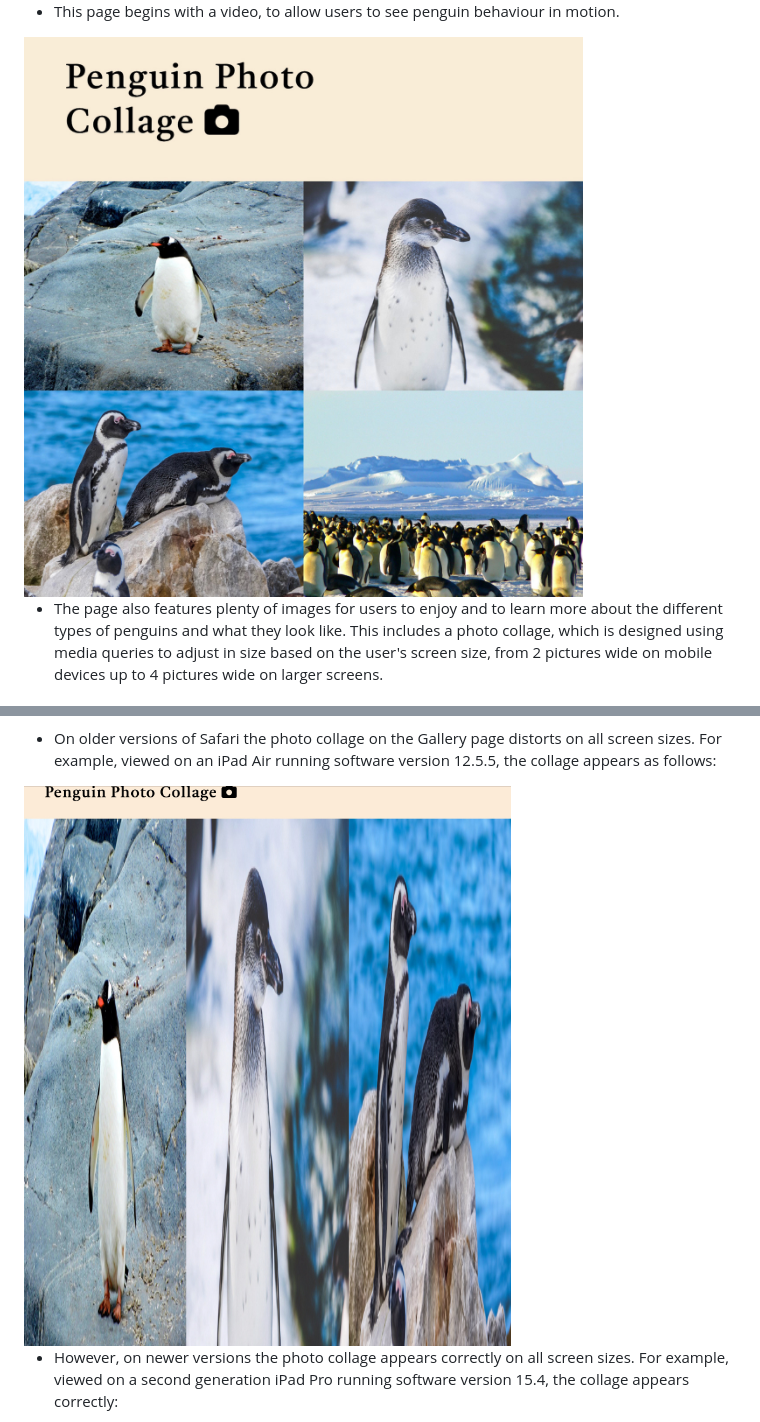
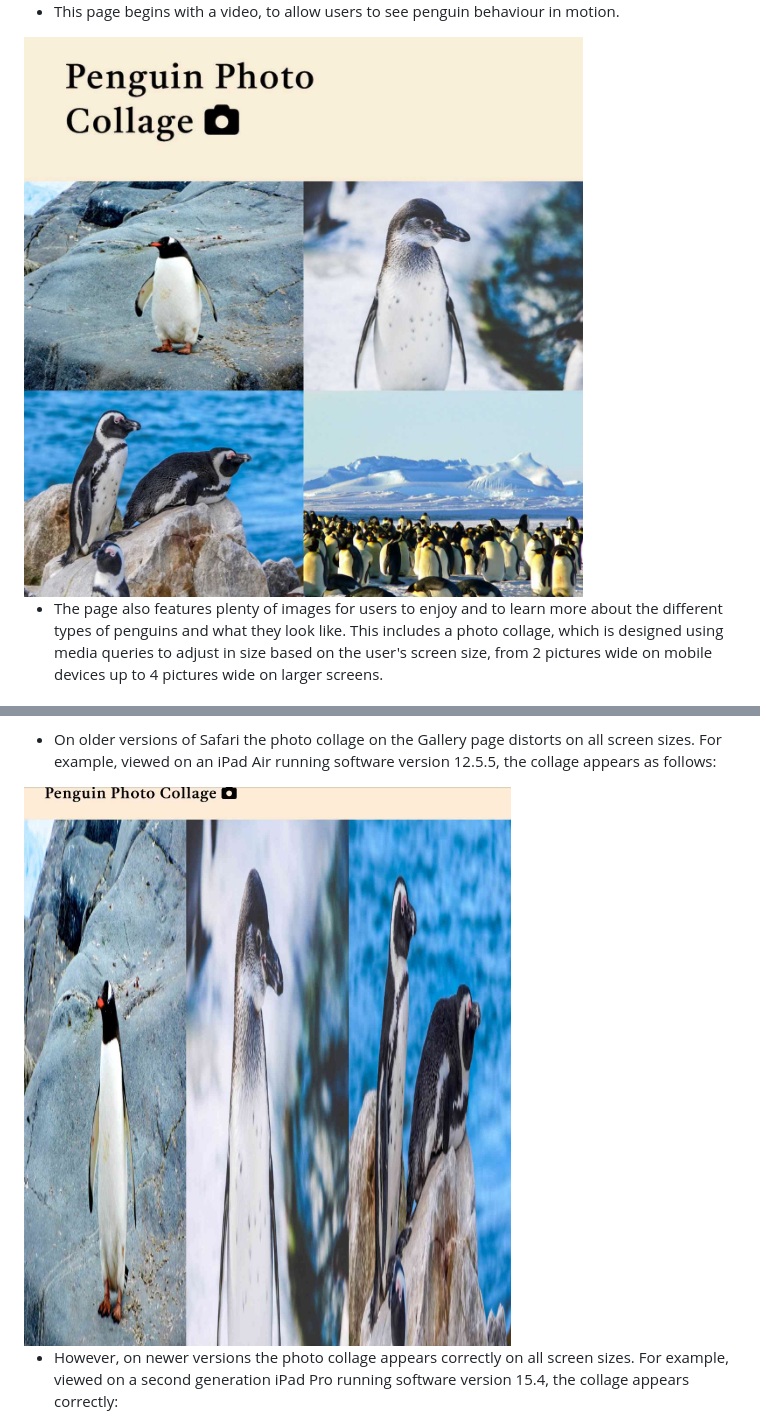
Before and after one commit to frankiesanjana/all-about-penguins, a Markdown page: README.md, 2 parts joined by grey strips. Drawn GitHub-style; pictures changed too: readme-images/screenshots/collage.jpg (added), readme-images/screenshots/gallery-collage.jpg (deleted), readme-images/screenshots/old-safari-collage.JPG (deleted).

Commit message:
Adjust further image sizes and add new Lighthouse scores image

```diff
--- a/README.md
+++ b/README.md
@@ -128,7 +128,7 @@ The website is designed to maintain consistency of look and feel. For example, a
 
 - This page begins with a video, to allow users to see penguin behaviour in motion.
 
-<img src="readme-images/screenshots/gallery-collage.jpg" alt="Screenshot of the gallery page with photo collage as it appears on mobile">
+<img src="readme-images/screenshots/collage.jpg" alt="Screenshot of the gallery page with photo collage as it appears on mobile">
 
 - The page also features plenty of images for users to enjoy and to learn more about the different types of penguins and what they look like. This includes a photo collage, which is designed using media queries to adjust in size based on the user's screen size, from 2 pictures wide on mobile devices up to 4 pictures wide on larger screens.
 
@@ -272,7 +272,7 @@ The following bugs remain unresolved:
 
 - On older versions of Safari the photo collage on the Gallery page distorts on all screen sizes. For example, viewed on an iPad Air running software version 12.5.5, the collage appears as follows:
 
-<img src="readme-images/screenshots/old-safari-collage.JPG" alt="Screenshot of photo collage page with distortion">
+<img src="readme-images/screenshots/older-safari-collage.JPG" alt="Screenshot of photo collage page with distortion">
 
 - However, on newer versions the photo collage appears correctly on all screen sizes. For example, viewed on a second generation iPad Pro running software version 15.4, the collage appears correctly:
 
```
Also changed, not shown: other parts of README.md (+1 -1 lines), assets/images/chinstrap-penguins.jpg, readme-images/Lighthouse.png, 2 other files.
